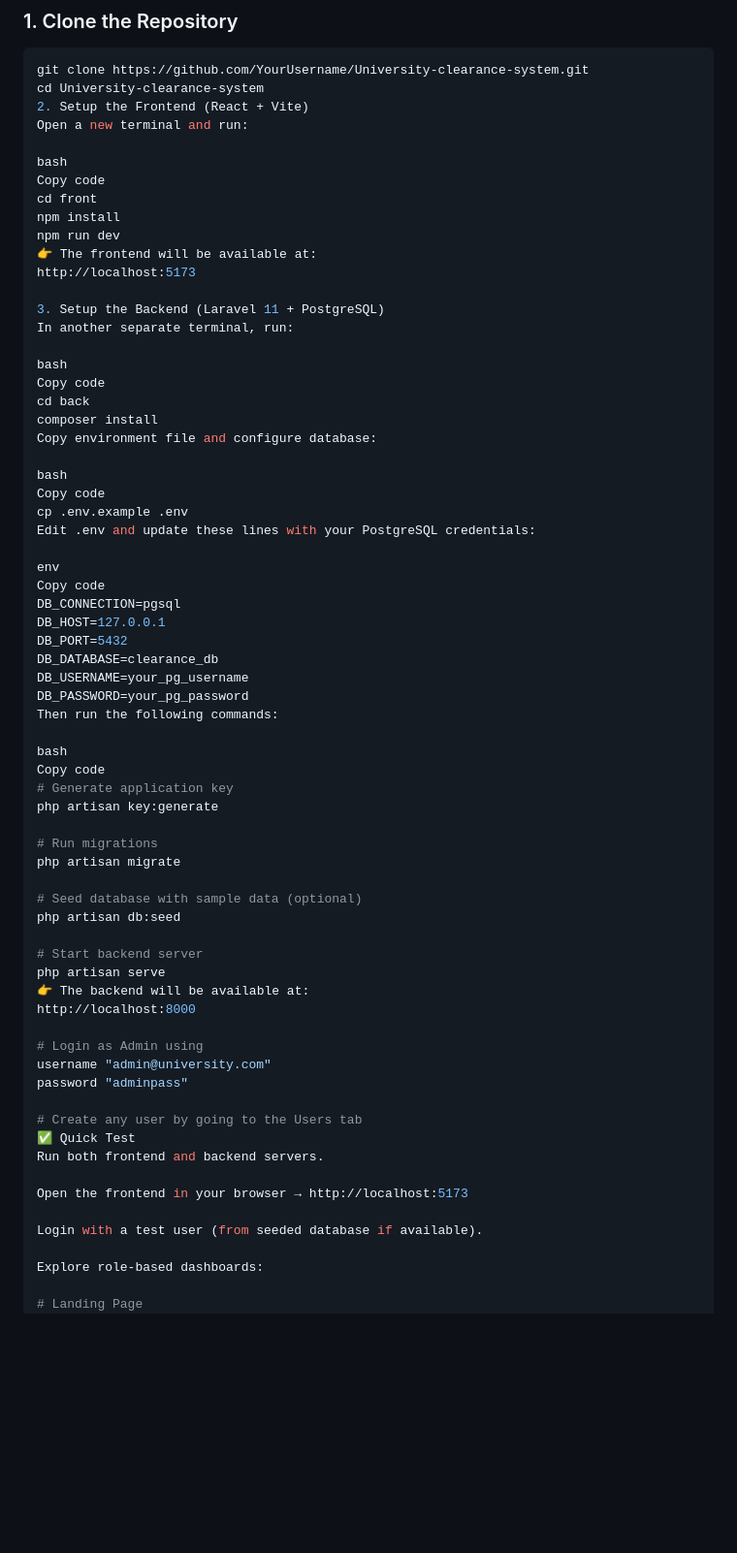
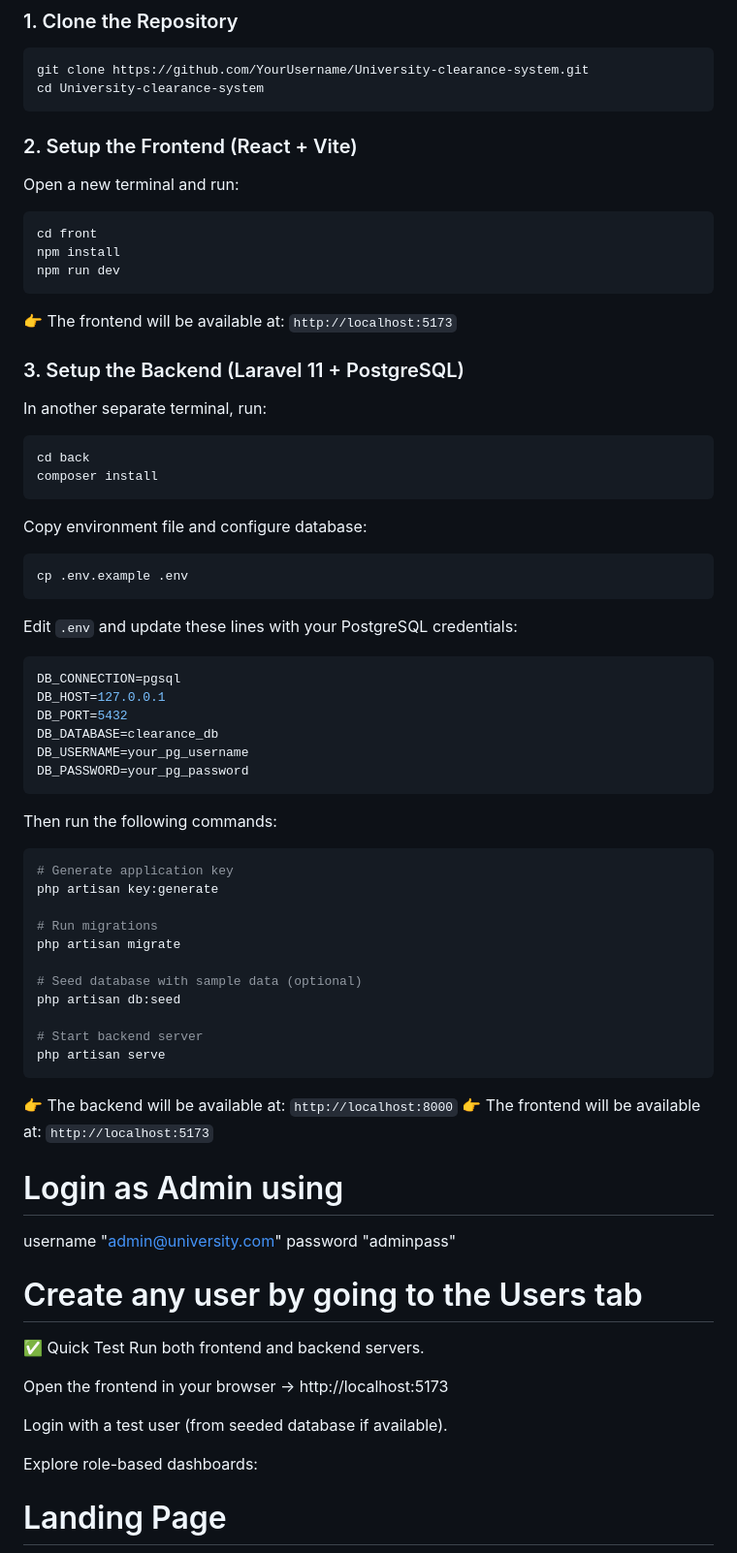
Before and after one commit to Dave-haile/University-Clearance-System, a Markdown page: ReadMe.md, the part around the change printed below. Shown: that part at 97% size. Drawn GitHub-style; blank space fills up the shorter version.

````diff
--- a/ReadMe.md
+++ b/ReadMe.md
@@ -60,43 +62,49 @@ Follow these steps to set up the project locally:
 ```bash
 git clone https://github.com/YourUsername/University-clearance-system.git
 cd University-clearance-system
-2. Setup the Frontend (React + Vite)
+```
+
+### 2. Setup the Frontend (React + Vite)
+
 Open a new terminal and run:
 
-bash
-Copy code
+```bash
 cd front
 npm install
 npm run dev
-👉 The frontend will be available at:
-http://localhost:5173
+```
 
-3. Setup the Backend (Laravel 11 + PostgreSQL)
+👉 The frontend will be available at: `http://localhost:5173`
+
+### 3. Setup the Backend (Laravel 11 + PostgreSQL)
+
 In another separate terminal, run:
 
-bash
-Copy code
+```bash
 cd back
 composer install
+```
+
 Copy environment file and configure database:
 
-bash
-Copy code
+```bash
 cp .env.example .env
-Edit .env and update these lines with your PostgreSQL credentials:
+```
 
-env
-Copy code
+Edit `.env` and update these lines with your PostgreSQL credentials:
+
+```env
 DB_CONNECTION=pgsql
 DB_HOST=127.0.0.1
 DB_PORT=5432
 DB_DATABASE=clearance_db
 DB_USERNAME=your_pg_username
 DB_PASSWORD=your_pg_password
+```
+
 Then run the following commands:
 
-bash
-Copy code
+```bash
 # Generate application key
 php artisan key:generate
 
@@ -108,14 +116,18 @@ php artisan db:seed
 
 # Start backend server
 php artisan serve
-👉 The backend will be available at:
-http://localhost:8000
+```
+
+👉 The backend will be available at: `http://localhost:8000`
+👉 The frontend will be available at: `http://localhost:5173`
 
 # Login as Admin using
+
 username "admin@university.com"
 password "adminpass"
 
 # Create any user by going to the Users tab
+
 ✅ Quick Test
 Run both frontend and backend servers.
 
@@ -126,6 +138,7 @@ Login with a test user (from seeded database if available).
 Explore role-based dashboards:
 
 # Landing Page
+
 ![Landing-Page](docs/images/Screenshot_2025-09-10_154502.png)
 
 # Admin Dashboard
````
Also changed, not shown: other parts of ReadMe.md (+5 -2 lines).
